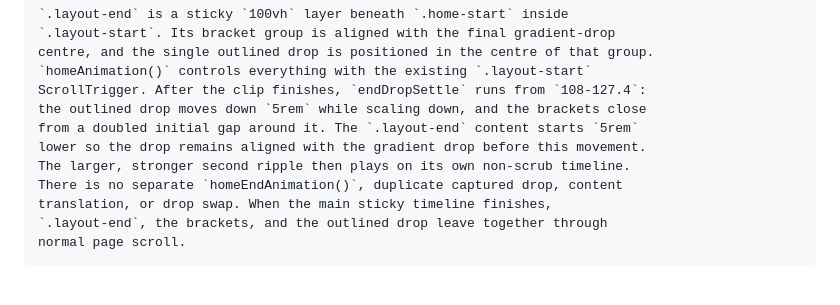
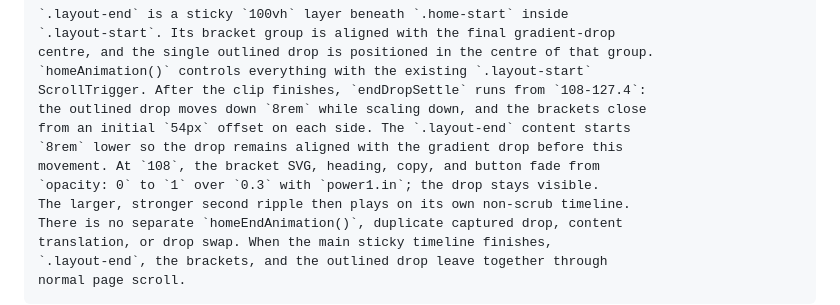
Before and after one commit to MikeRudi/mharris-webflow, a Markdown page: sites/imprint-engine/webflow-notes.md, the part around the change. Rendered like a GitHub page; blank space fills up the shorter version.

Commit message:
Document home end timing updates

```diff
--- a/sites/imprint-engine/webflow-notes.md
+++ b/sites/imprint-engine/webflow-notes.md
@@ -78,9 +78,11 @@ and restarts Lenis from the load timeline's `onComplete` callback.
 centre, and the single outlined drop is positioned in the centre of that group.
 `homeAnimation()` controls everything with the existing `.layout-start`
 ScrollTrigger. After the clip finishes, `endDropSettle` runs from `108-127.4`:
-the outlined drop moves down `5rem` while scaling down, and the brackets close
-from a doubled initial gap around it. The `.layout-end` content starts `5rem`
-lower so the drop remains aligned with the gradient drop before this movement.
+the outlined drop moves down `8rem` while scaling down, and the brackets close
+from an initial `54px` offset on each side. The `.layout-end` content starts
+`8rem` lower so the drop remains aligned with the gradient drop before this
+movement. At `108`, the bracket SVG, heading, copy, and button fade from
+`opacity: 0` to `1` over `0.3` with `power1.in`; the drop stays visible.
 The larger, stronger second ripple then plays on its own non-scrub timeline.
 There is no separate `homeEndAnimation()`, duplicate captured drop, content
 translation, or drop swap. When the main sticky timeline finishes,
```
